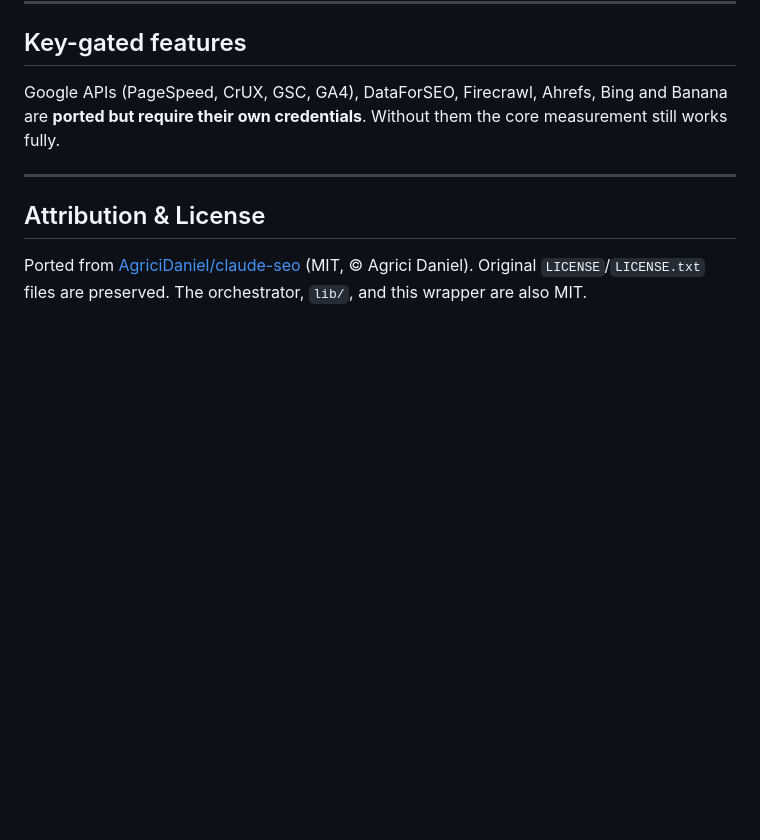
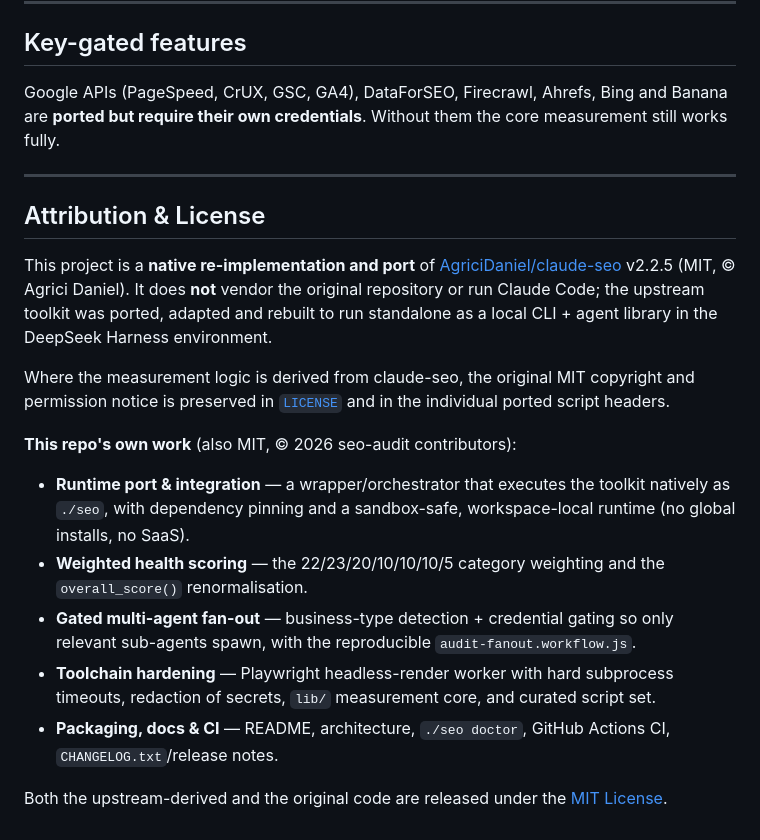
Before and after one commit to Haniubub/seo-toolkit, a Markdown page: README.md, the part around the change. Drawn GitHub-style; blank space fills up the shorter version.

Commit message:
docs: rework Attribution & License section to credit porting work

```diff
--- a/README.md
+++ b/README.md
@@ -110,6 +110,29 @@ measurement still works fully.
 
 ## Attribution & License
 
-Ported from [AgriciDaniel/claude-seo](https://github.com/AgriciDaniel/claude-seo)
-(MIT, © Agrici Daniel). Original `LICENSE`/`LICENSE.txt` files are preserved.
-The orchestrator, `lib/`, and this wrapper are also MIT.
+This project is a **native re-implementation and port** of
+[AgriciDaniel/claude-seo](https://github.com/AgriciDaniel/claude-seo) v2.2.5
+(MIT, © Agrici Daniel). It does **not** vendor the original repository or run
+Claude Code; the upstream toolkit was ported, adapted and rebuilt to run
+standalone as a local CLI + agent library in the DeepSeek Harness environment.
+
+Where the measurement logic is derived from claude-seo, the original MIT
+copyright and permission notice is preserved in [`LICENSE`](LICENSE) and in the
+individual ported script headers.
+
+**This repo's own work** (also MIT, © 2026 seo-audit contributors):
+
+- **Runtime port & integration** — a wrapper/orchestrator that executes the
+  toolkit natively as `./seo`, with dependency pinning and a sandbox-safe,
+  workspace-local runtime (no global installs, no SaaS).
+- **Weighted health scoring** — the 22/23/20/10/10/10/5 category weighting and
+  the `overall_score()` renormalisation.
+- **Gated multi-agent fan-out** — business-type detection + credential gating so
+  only relevant sub-agents spawn, with the reproducible `audit-fanout.workflow.js`.
+- **Toolchain hardening** — Playwright headless-render worker with hard subprocess
+  timeouts, redaction of secrets, `lib/` measurement core, and curated script set.
+- **Packaging, docs & CI** — README, architecture, `./seo doctor`, GitHub Actions
+  CI, `CHANGELOG.txt`/release notes.
+
+Both the upstream-derived and the original code are released under the
+[MIT License](LICENSE).
```
